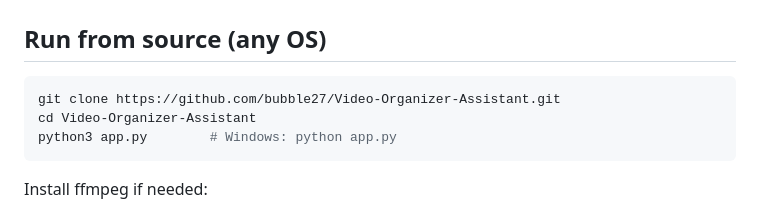
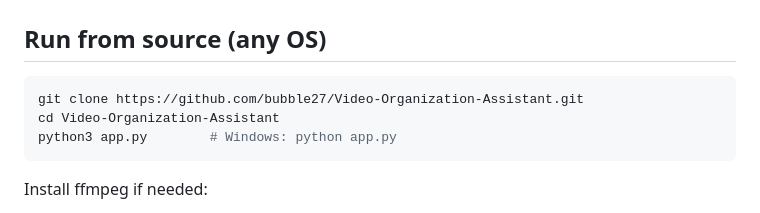
Before and after one commit to bubble27/Video-Organization-Assistant, a Markdown page: README.md, the part around one of its changes. Drawn GitHub-style.

Commit message:
Update repo URLs after rename to Video-Organization-Assistant
Co-Authored-By: Claude Opus 4.8 (1M context) <noreply@anthropic.com>

````diff
--- a/README.md
+++ b/README.md
@@ -74,8 +74,8 @@ To quit, close the small Terminal window that opened.
 ## Run from source (any OS)
 
 ```bash
-git clone https://github.com/bubble27/Video-Organizer-Assistant.git
-cd Video-Organizer-Assistant
+git clone https://github.com/bubble27/Video-Organization-Assistant.git
+cd Video-Organization-Assistant
 python3 app.py        # Windows: python app.py
 ```
 
````
Also changed, not shown: other parts of README.md (+1 -1 lines).
